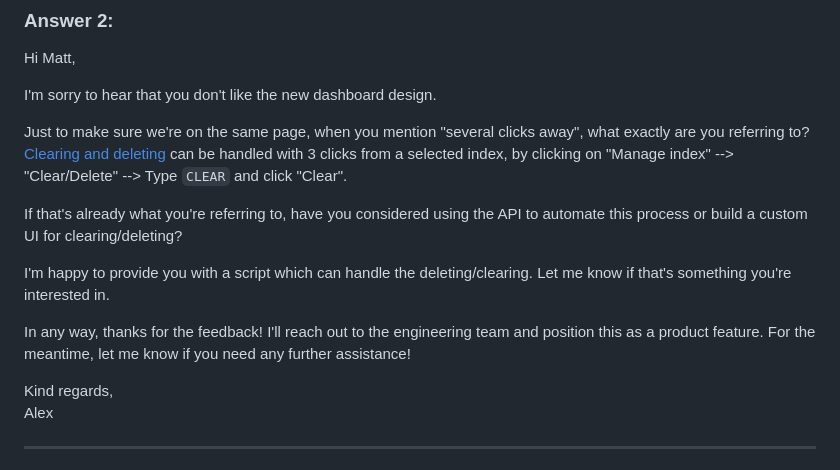
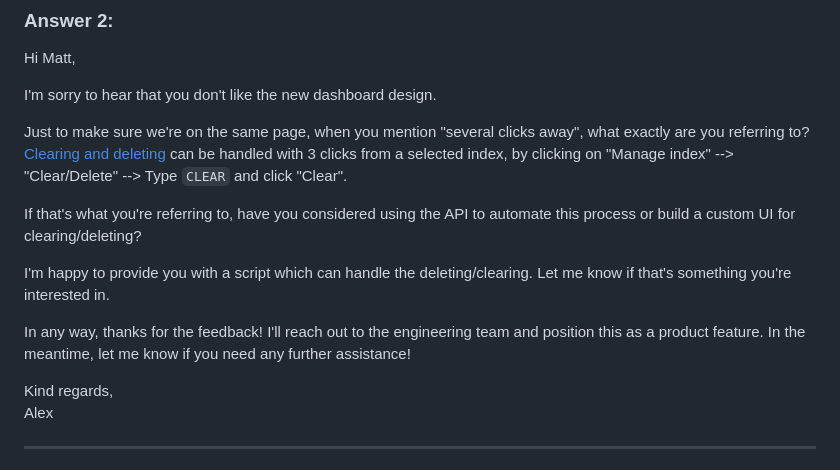
Before and after one commit to Alexander-Frank/Algolia, a Markdown page: Customer_questions_and_answers.md, the part around the change. Rendered like a GitHub page.

Commit message:
changes to answers

```diff
--- a/Customer_questions_and_answers.md
+++ b/Customer_questions_and_answers.md
@@ -68,11 +68,11 @@ I'm sorry to hear that you don't like the new dashboard design.
 Just to make sure we're on the same page, when you mention "several clicks away", what exactly are you referring to?
 [Clearing and deleting](https://www.algolia.com/doc/guides/sending-and-managing-data/manage-indices-and-apps/manage-indices/how-to/delete-indices/#:~:text=Clear%20records%20from%20an%20index%20in%20the%20Algolia%20dashboard,-If%20you%20only&text=On%20the%20left%20sidebar%2C%20select%20Search.,-Select%20your%20Algolia&text=Select%20Manage%20index%20%3E%20Clear.,to%20confirm%20and%20click%20Clear.) can be handled with 3 clicks from a selected index, by clicking on "Manage index" --> "Clear/Delete" --> Type `CLEAR` and click "Clear".
 
-If that's already what you're referring to, have you considered using the API to automate this process or build a custom UI for clearing/deleting?
+If that's what you're referring to, have you considered using the API to automate this process or build a custom UI for clearing/deleting?
 
 I'm happy to provide you with a script which can handle the deleting/clearing. Let me know if that's something you're interested in.
 
-In any way, thanks for the feedback! I'll reach out to the engineering team and position this as a product feature. For the meantime, let me know if you need any further assistance!
+In any way, thanks for the feedback! I'll reach out to the engineering team and position this as a product feature. In the meantime, let me know if you need any further assistance!
 
 Kind regards,<br>
 Alex
```
